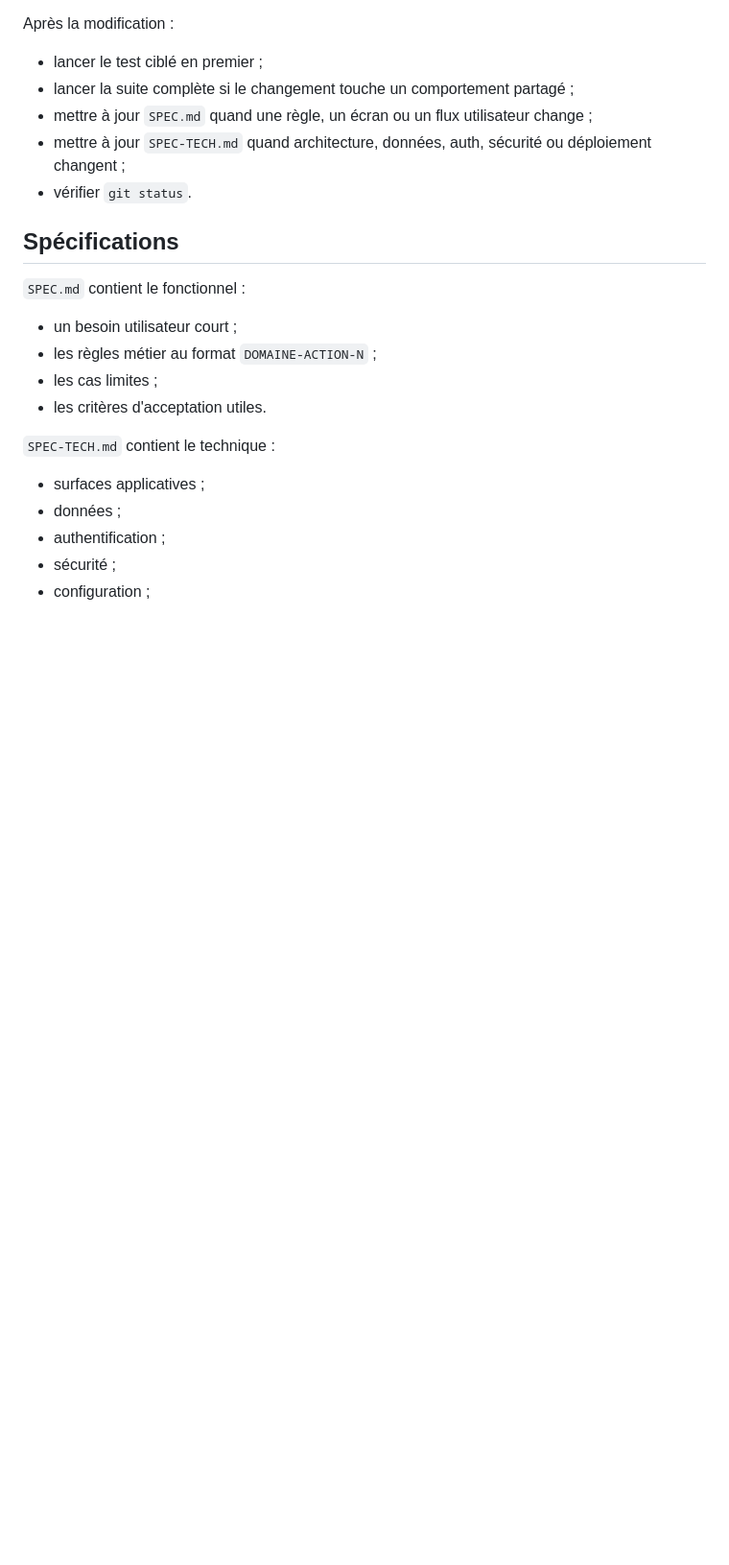
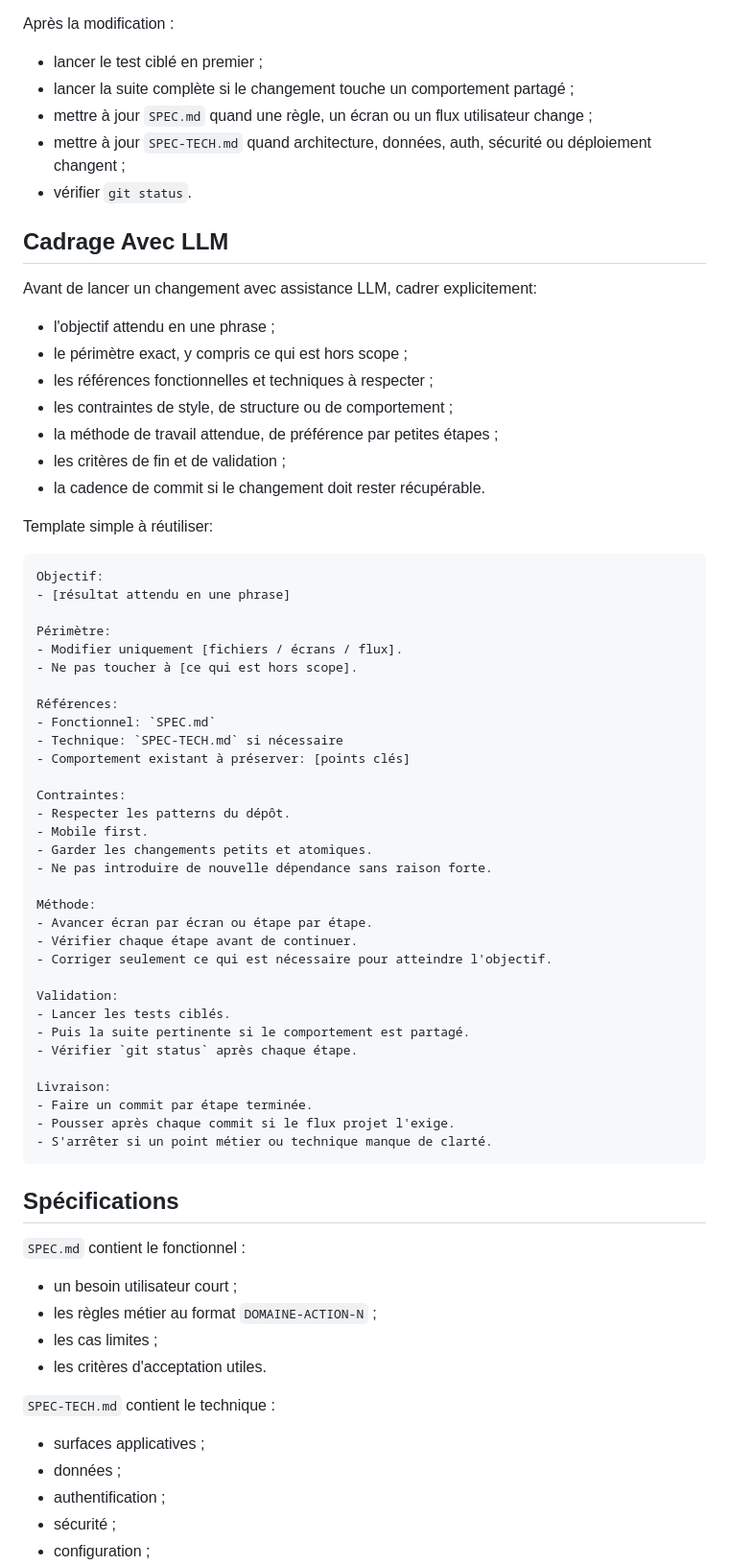
Before and after one commit to elkouhen-judo/competitions-judo, a Markdown page: AGENTS.md, the part around the change. Shown at 96% size. Rendered like a GitHub page; blank space fills up the shorter version.

Commit message:
Add LLM collaboration framing

````diff
--- a/AGENTS.md
+++ b/AGENTS.md
@@ -39,6 +39,55 @@ Après la modification :
 - mettre à jour `SPEC.md` quand une règle, un écran ou un flux utilisateur change ;
 - mettre à jour `SPEC-TECH.md` quand architecture, données, auth, sécurité ou déploiement changent ;
 - vérifier `git status`.
+
+## Cadrage Avec LLM
+
+Avant de lancer un changement avec assistance LLM, cadrer explicitement:
+
+- l'objectif attendu en une phrase ;
+- le périmètre exact, y compris ce qui est hors scope ;
+- les références fonctionnelles et techniques à respecter ;
+- les contraintes de style, de structure ou de comportement ;
+- la méthode de travail attendue, de préférence par petites étapes ;
+- les critères de fin et de validation ;
+- la cadence de commit si le changement doit rester récupérable.
+
+Template simple à réutiliser:
+
+```text
+Objectif:
+- [résultat attendu en une phrase]
+
+Périmètre:
+- Modifier uniquement [fichiers / écrans / flux].
+- Ne pas toucher à [ce qui est hors scope].
+
+Références:
+- Fonctionnel: `SPEC.md`
+- Technique: `SPEC-TECH.md` si nécessaire
+- Comportement existant à préserver: [points clés]
+
+Contraintes:
+- Respecter les patterns du dépôt.
+- Mobile first.
+- Garder les changements petits et atomiques.
+- Ne pas introduire de nouvelle dépendance sans raison forte.
+
+Méthode:
+- Avancer écran par écran ou étape par étape.
+- Vérifier chaque étape avant de continuer.
+- Corriger seulement ce qui est nécessaire pour atteindre l'objectif.
+
+Validation:
+- Lancer les tests ciblés.
+- Puis la suite pertinente si le comportement est partagé.
+- Vérifier `git status` après chaque étape.
+
+Livraison:
+- Faire un commit par étape terminée.
+- Pousser après chaque commit si le flux projet l'exige.
+- S'arrêter si un point métier ou technique manque de clarté.
+```
 
 ## Spécifications
 
````
